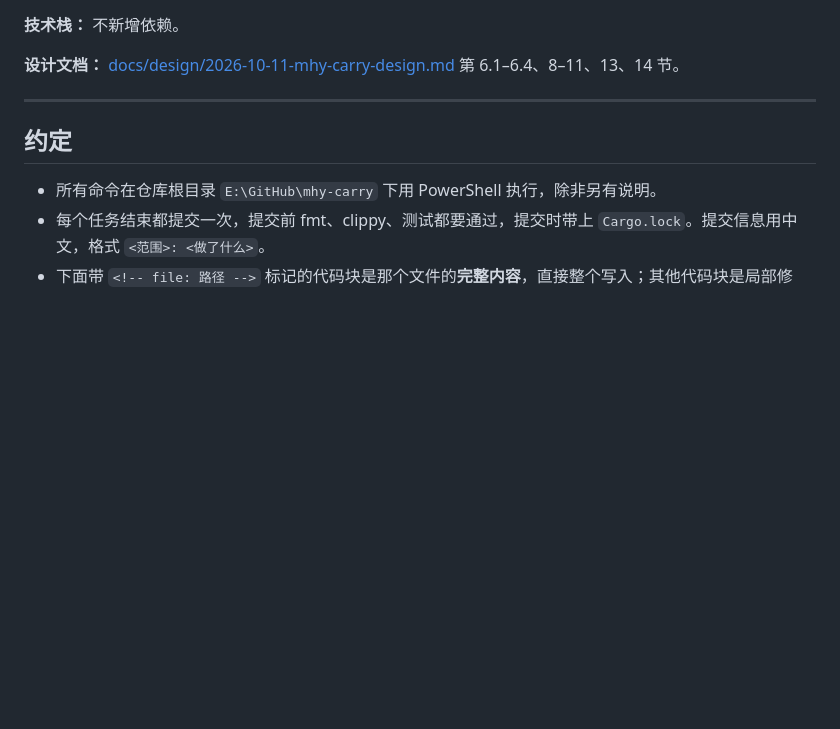
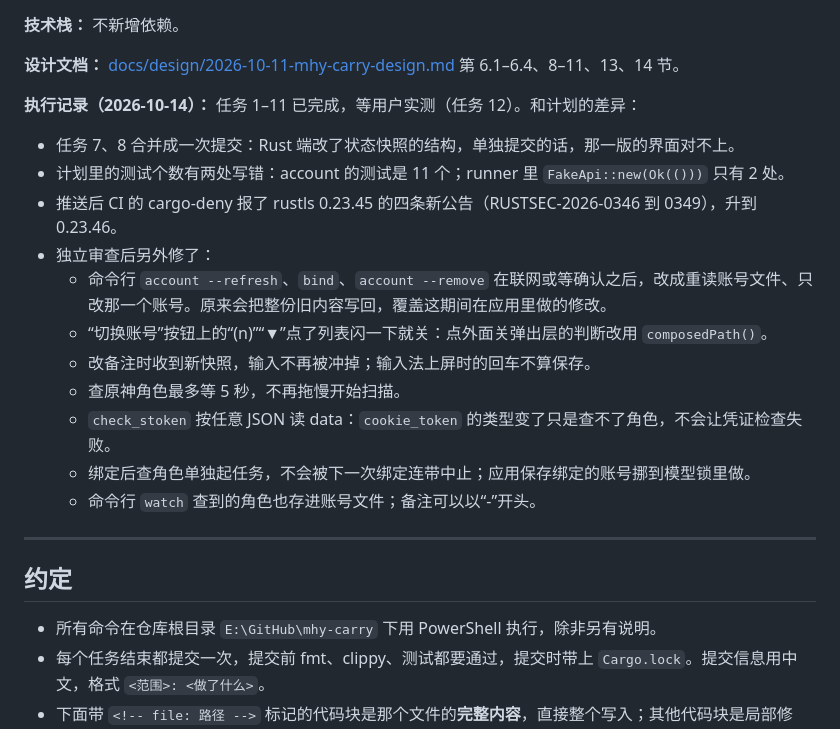
Before and after one commit to shulkx/mhy-carry, a Markdown page: docs/plans/2026-10-14-v0.2-accounts-plan.md, the part around one of its changes. GitHub-like rendering; blank space fills up the shorter version.

```diff
--- a/docs/plans/2026-10-14-v0.2-accounts-plan.md
+++ b/docs/plans/2026-10-14-v0.2-accounts-plan.md
@@ -13,6 +13,19 @@
 **技术栈：** 不新增依赖。
 
 **设计文档：** [docs/design/2026-10-11-mhy-carry-design.md](../design/2026-10-11-mhy-carry-design.md) 第 6.1–6.4、8–11、13、14 节。
+
+**执行记录（2026-10-14）：** 任务 1–11 已完成，等用户实测（任务 12）。和计划的差异：
+- 任务 7、8 合并成一次提交：Rust 端改了状态快照的结构，单独提交的话，那一版的界面对不上。
+- 计划里的测试个数有两处写错：account 的测试是 11 个；runner 里 `FakeApi::new(Ok(()))` 只有 2 处。
+- 推送后 CI 的 cargo-deny 报了 rustls 0.23.45 的四条新公告（RUSTSEC-2026-0346 到 0349），升到 0.23.46。
+- 独立审查后另外修了：
+  - 命令行 `account --refresh`、`bind`、`account --remove` 在联网或等确认之后，改成重读账号文件、只改那一个账号。原来会把整份旧内容写回，覆盖这期间在应用里做的修改。
+  - “切换账号”按钮上的“(n)”“▼”点了列表闪一下就关：点外面关弹出层的判断改用 `composedPath()`。
+  - 改备注时收到新快照，输入不再被冲掉；输入法上屏时的回车不算保存。
+  - 查原神角色最多等 5 秒，不再拖慢开始扫描。
+  - `check_stoken` 按任意 JSON 读 data：`cookie_token` 的类型变了只是查不了角色，不会让凭证检查失败。
+  - 绑定后查角色单独起任务，不会被下一次绑定连带中止；应用保存绑定的账号挪到模型锁里做。
+  - 命令行 `watch` 查到的角色也存进账号文件；备注可以以“-”开头。
 
 ---
 
```
Also changed, not shown: other parts of docs/plans/2026-10-14-v0.2-accounts-plan.md (+60 -60 lines).
